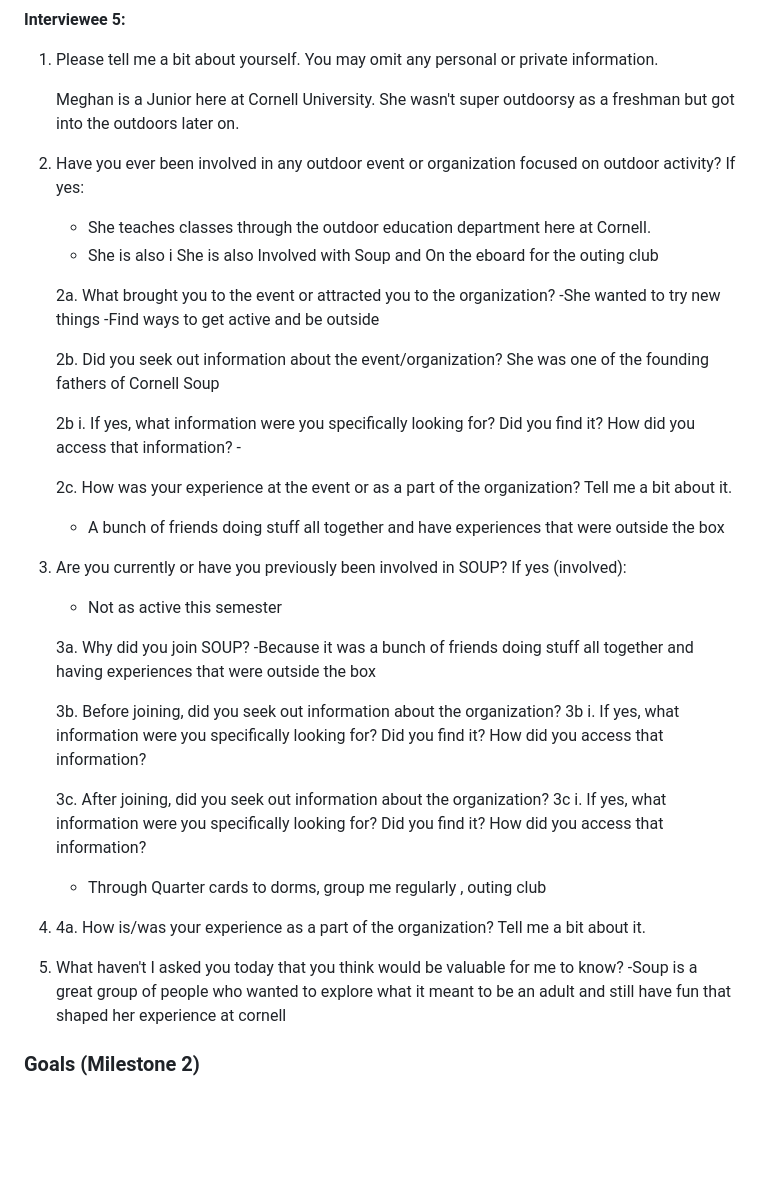
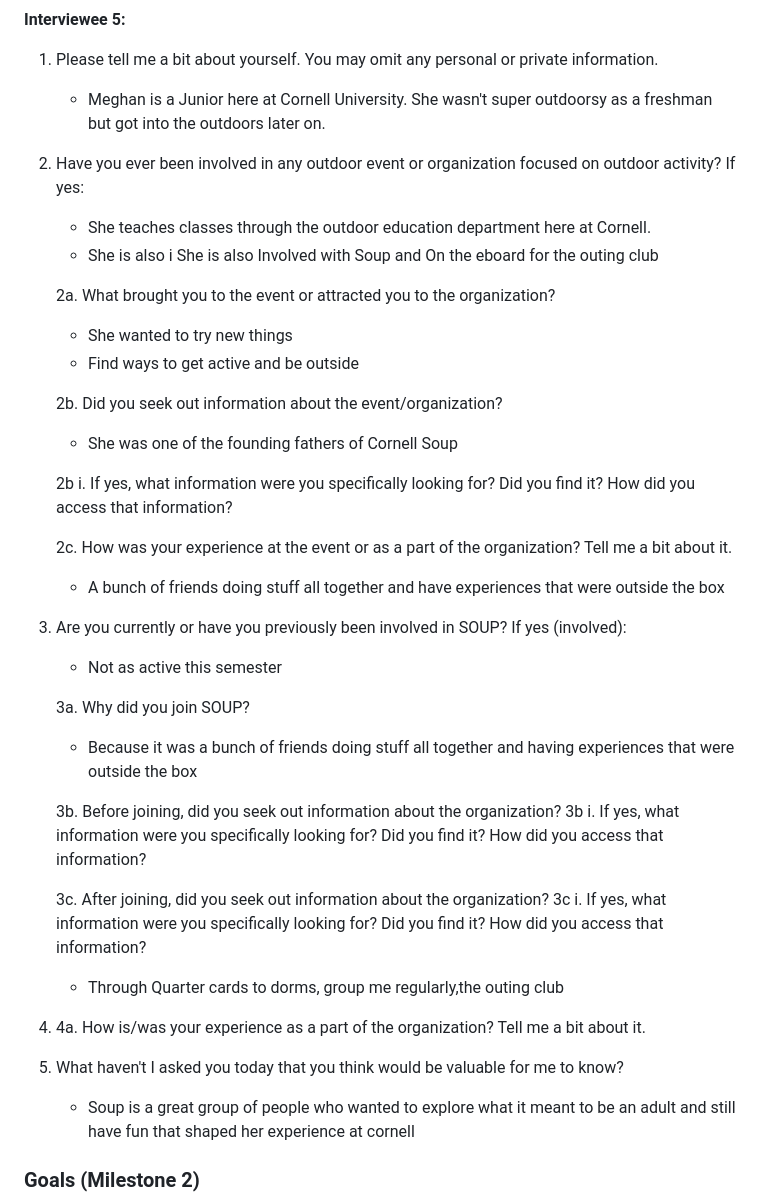
Before and after one commit to Jemimahosei/CornellSOUP, a Markdown page: design-plan/design-journey.md, the part around one of its changes. Drawn GitHub-style; blank space fills up the shorter version.

```diff
--- a/design-plan/design-journey.md
+++ b/design-plan/design-journey.md
@@ -396,7 +396,7 @@ TODO: add additional interviewees as needed
  **Interviewee 5:**
 1. Please tell me a bit about yourself. You may omit any personal or private information.
 
-    Meghan is a Junior here at Cornell University. She wasn't super outdoorsy as a freshman but got into the outdoors later on.
+   - Meghan is a Junior here at Cornell University. She wasn't super outdoorsy as a freshman but got into the outdoors later on.
 
 
 
@@ -407,16 +407,16 @@ TODO: add additional interviewees as needed
 
 
     2a. What brought you to the event or attracted you to the organization?
-    -She wanted to try new things
-     -Find ways to get active and be outside
+    - She wanted to try new things
+    - Find ways to get active and be outside
 
 
 
     2b. Did you seek out information about the event/organization?
-    She was one of the founding fathers of Cornell Soup
+    - She was one of the founding fathers of Cornell Soup
 
     2b i. If yes, what information were you specifically looking for? Did you find it? How did you access that information?
-       -
+
 
     2c. How was your experience at the event or as a part of the organization? Tell me a bit about it.
     - A bunch of friends doing stuff all together and have experiences that were outside the box
@@ -428,7 +428,7 @@ TODO: add additional interviewees as needed
 
 
    3a. Why did you join SOUP?
-    -Because it was a  bunch of friends doing stuff all together and having experiences that were outside the box
+    - Because it was a  bunch of friends doing stuff all together and having experiences that were outside the box
 
 
 
@@ -438,13 +438,13 @@ TODO: add additional interviewees as needed
 
    3c. After joining, did you seek out information about the organization?
    3c i. If yes, what information were you specifically looking for? Did you find it? How did you access that information?
-    - Through Quarter cards to dorms, group me regularly  , outing  club
+    - Through Quarter cards to dorms, group me regularly,the outing  club
 
 
 4. 4a. How is/was your experience as a part of the organization? Tell me a bit about it.
 
 5. What haven't I asked you today that you think would be valuable for me to know?
-    -Soup is a great group of people who wanted to explore what it meant to be an adult and still have fun that shaped her experience at cornell
+    - Soup is a great group of people who wanted to explore what it meant to be an adult and still have fun that shaped her experience at cornell
 
 
 ### Goals (Milestone 2)
```
Also changed, not shown: other parts of design-plan/design-journey.md (+56 -6 lines), design-plan/final-upcoming-narrow.jpeg (added), design-plan/final-upcoming-wide.jpeg (added), design-plan/final-upcoming.jpg (deleted), 2 other files.
